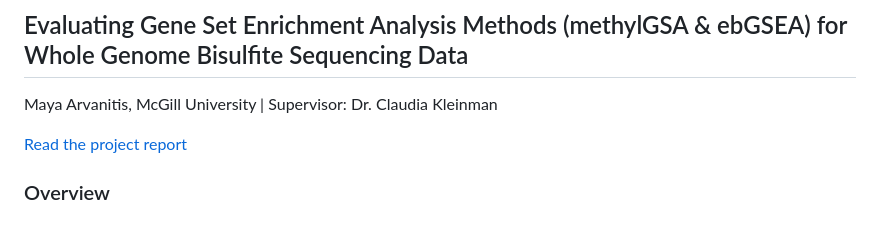
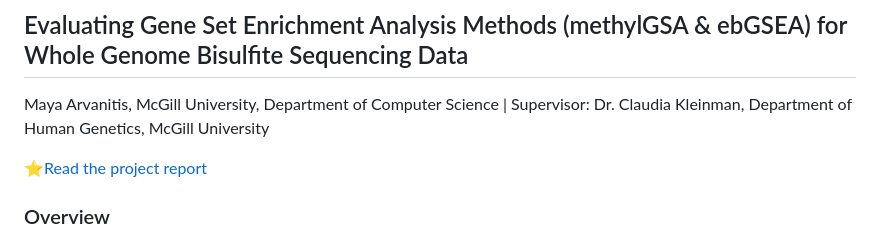
Before and after one commit to mayaarvanitis/wgbsGSEA, a Markdown page: README.md, the part around the change. Drawn GitHub-style.

```diff
--- a/README.md
+++ b/README.md
@@ -2,9 +2,9 @@
 
 ## Evaluating Gene Set Enrichment Analysis Methods (methylGSA & ebGSEA) for Whole Genome Bisulfite Sequencing Data
 
-Maya Arvanitis, McGill University | Supervisor: Dr. Claudia Kleinman
+Maya Arvanitis, McGill University, Department of Computer Science | Supervisor: Dr. Claudia Kleinman, Department of Human Genetics, McGill University
 
-[Read the project report](wgbsGSEA.pdf)
+:star:[Read the project report](wgbsGSEA.pdf)
 
 ### Overview
 This project explores the application of gene set enrichment analysis (GSEA) methods to whole genome bisulfite sequencing (WGBS) data. WGBS provides single-base resolution on DNA methylation patterns across the genome, an invaluable tool for studying epigenetic changes and their impact on gene regulation. However, GSEA methodologies are traditionally developed for RNA-seq data, creating a gap in available tools for epigenomic data. This project aims to assess and adapt GSEA methods like methylGSA and ebGSEA to work effectively with WGBS data, with the potential of establishing a new pipeline for analyzing DNA methylation patterns and their biological implications.
```
